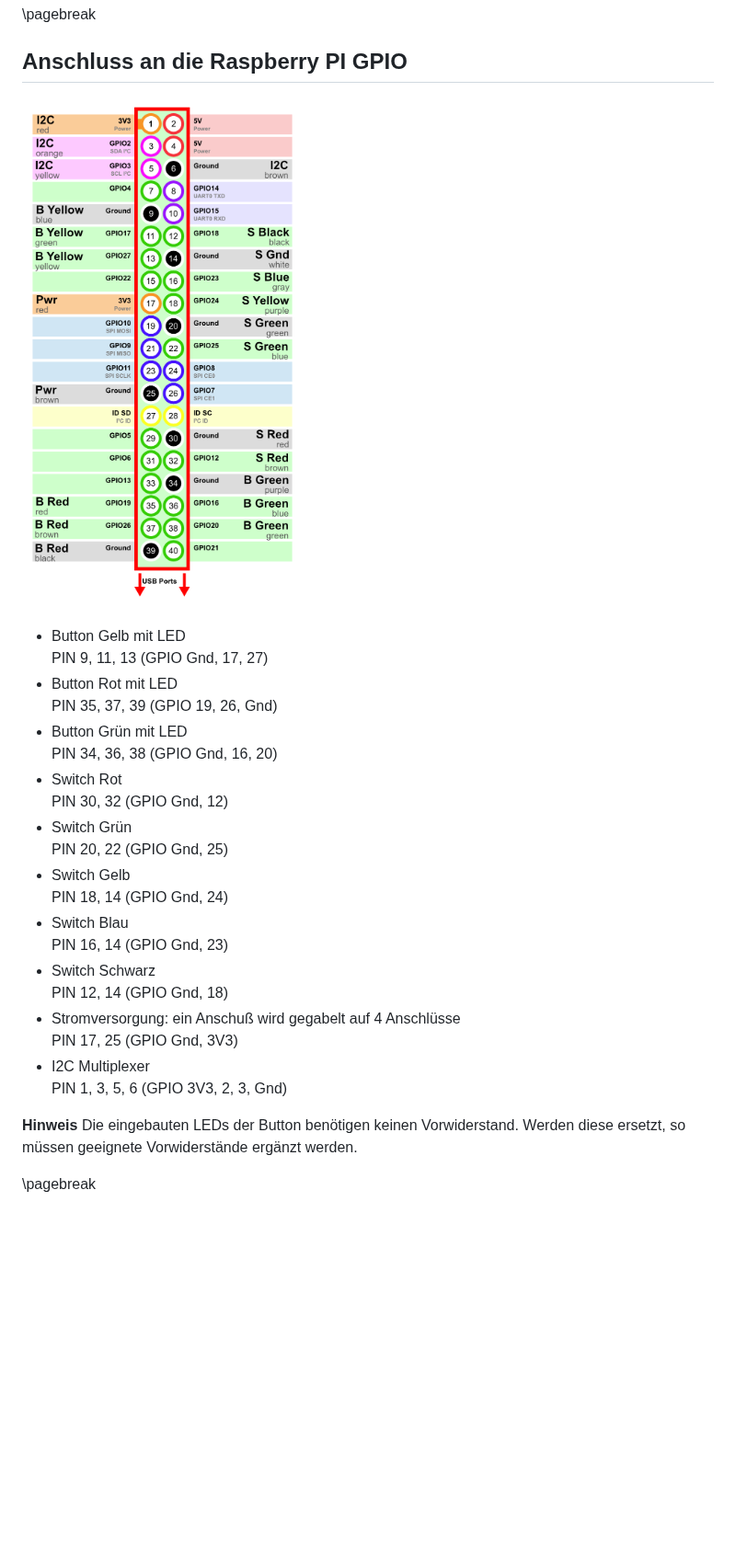
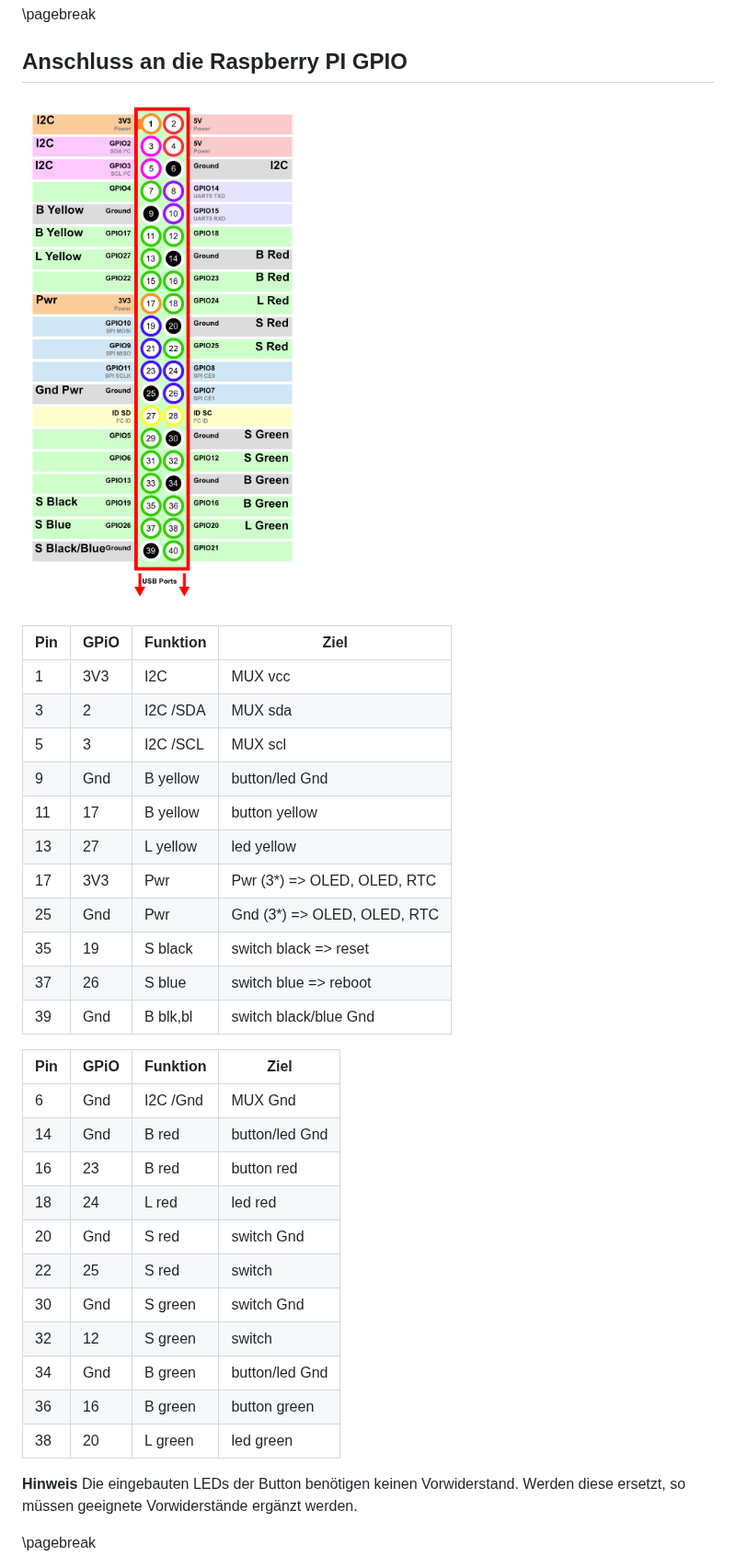
Before and after one commit to scrabscrap/scrabble-scraper-v2, a Markdown page: docs/manual-hardware-de.md, the part around the change. Shown at 92% size. Drawn GitHub-style; pictures changed too: docs/images/pin-layout.png; blank space fills up the shorter version.

Commit message:
refactor!: change pin connection to simplify cable management

```diff
--- a/docs/manual-hardware-de.md
+++ b/docs/manual-hardware-de.md
@@ -21,26 +21,33 @@
 
 ![PIN Layout](images/pin-layout.png)
 
-* Button Gelb mit LED
-  PIN 9, 11, 13 (GPIO Gnd, 17, 27)
-* Button Rot mit LED
-  PIN 35, 37, 39 (GPIO 19, 26, Gnd)
-* Button Grün mit LED
-  PIN 34, 36, 38 (GPIO Gnd, 16, 20)
-* Switch Rot
-  PIN 30, 32 (GPIO Gnd, 12)
-* Switch Grün
-  PIN 20, 22 (GPIO Gnd, 25)
-* Switch Gelb
-  PIN 18, 14 (GPIO Gnd, 24)
-* Switch Blau
-  PIN 16, 14 (GPIO Gnd, 23)
-* Switch Schwarz
-  PIN 12, 14 (GPIO Gnd, 18)
-* Stromversorgung: ein Anschuß wird gegabelt auf 4 Anschlüsse
-  PIN 17, 25 (GPIO Gnd, 3V3)
-* I2C Multiplexer
-  PIN 1, 3, 5, 6 (GPIO 3V3, 2, 3, Gnd)
+Pin | GPiO | Funktion | Ziel
+----|------|----------|-----
+1   | 3V3  | I2C      | MUX vcc
+3   | 2    | I2C /SDA | MUX sda
+5   | 3    | I2C /SCL | MUX scl
+9   | Gnd  | B yellow | button/led Gnd
+11  | 17   | B yellow | button yellow
+13  | 27   | L yellow | led yellow
+17  | 3V3  | Pwr      | Pwr (3*) => OLED, OLED, RTC
+25  | Gnd  | Pwr      | Gnd (3*) => OLED, OLED, RTC
+35  | 19   | S black  | switch black => reset
+37  | 26   | S blue   | switch blue  => reboot
+39  | Gnd  | B blk,bl | switch black/blue Gnd
+
+Pin | GPiO | Funktion | Ziel
+----|------|----------|-----
+6   | Gnd  | I2C /Gnd | MUX Gnd
+14  | Gnd  | B red    | button/led Gnd
+16  | 23   | B red    | button red
+18  | 24   | L red    | led red
+20  | Gnd  | S red    | switch Gnd
+22  | 25   | S red    | switch
+30  | Gnd  | S green  | switch Gnd
+32  | 12   | S green  | switch
+34  | Gnd  | B green  | button/led Gnd
+36  | 16   | B green  | button green
+38  | 20   | L green  | led green
 
 __Hinweis__ Die eingebauten LEDs der Button benötigen keinen Vorwiderstand. Werden diese ersetzt,
 so müssen geeignete Vorwiderstände ergänzt werden.
```
Also changed, not shown: docs/images/circuit-diagram.png, 7 other files.
